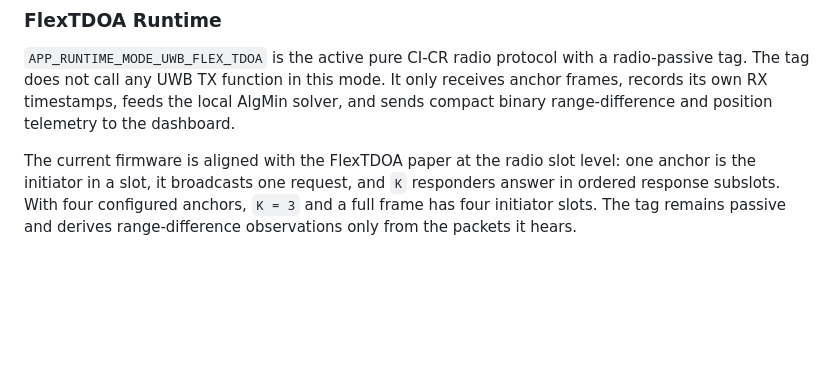
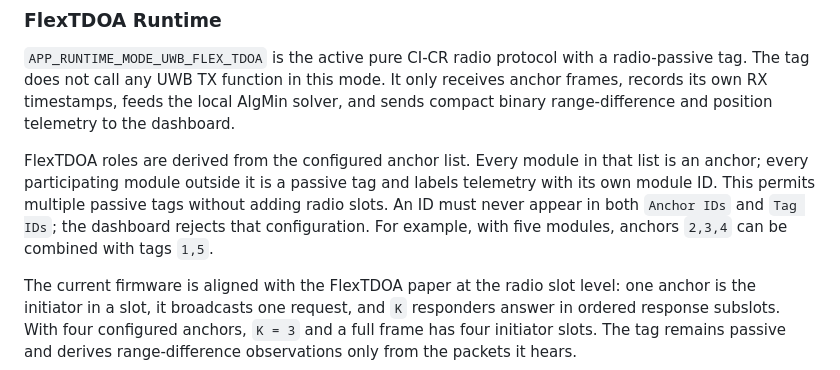
Before and after one commit to victorstoica114/UWB_Module_ESP_IDF, a Markdown page: README.md, the part around the change. Rendered like a GitHub page; blank space fills up the shorter version.

Commit message:
Document passive FlexTDOA multi-tag roles

```diff
--- a/README.md
+++ b/README.md
@@ -344,6 +344,13 @@ radio-passive tag.
 The tag does not call any UWB TX function in this mode. It only receives anchor
 frames, records its own RX timestamps, feeds the local AlgMin solver, and sends
 compact binary range-difference and position telemetry to the dashboard.
+
+FlexTDOA roles are derived from the configured anchor list. Every module in
+that list is an anchor; every participating module outside it is a passive tag
+and labels telemetry with its own module ID. This permits multiple passive tags
+without adding radio slots. An ID must never appear in both `Anchor IDs` and
+`Tag IDs`; the dashboard rejects that configuration. For example, with five
+modules, anchors `2,3,4` can be combined with tags `1,5`.
 
 The current firmware is aligned with the FlexTDOA paper at the radio slot level:
 one anchor is the initiator in a slot, it broadcasts one request, and `K`
```
